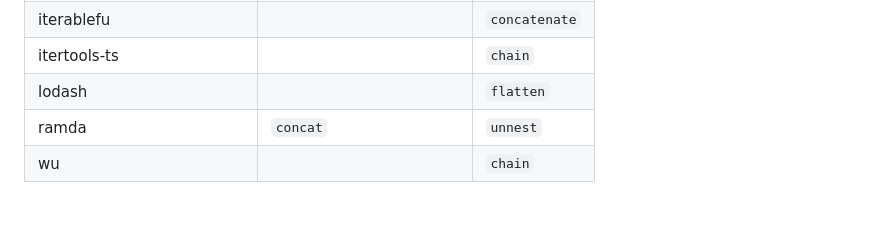
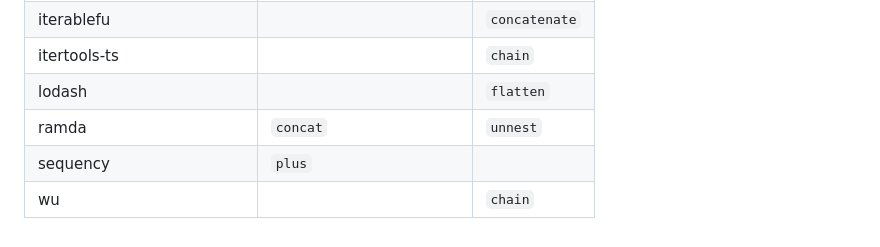
Before and after one commit to tc39/proposal-iterator-sequencing, a Markdown page: README.md, the part around the change. GitHub-like rendering.

Commit message:
add sequency library to README

```diff
--- a/README.md
+++ b/README.md
@@ -102,4 +102,5 @@ let repeatedNats = p().flat();
 | itertools-ts               |                            | `chain`       |
 | lodash                     |                            | `flatten`     |
 | ramda                      | `concat`                   | `unnest`      |
+| sequency                   | `plus`                     |               |
 | wu                         |                            | `chain`       |
```
